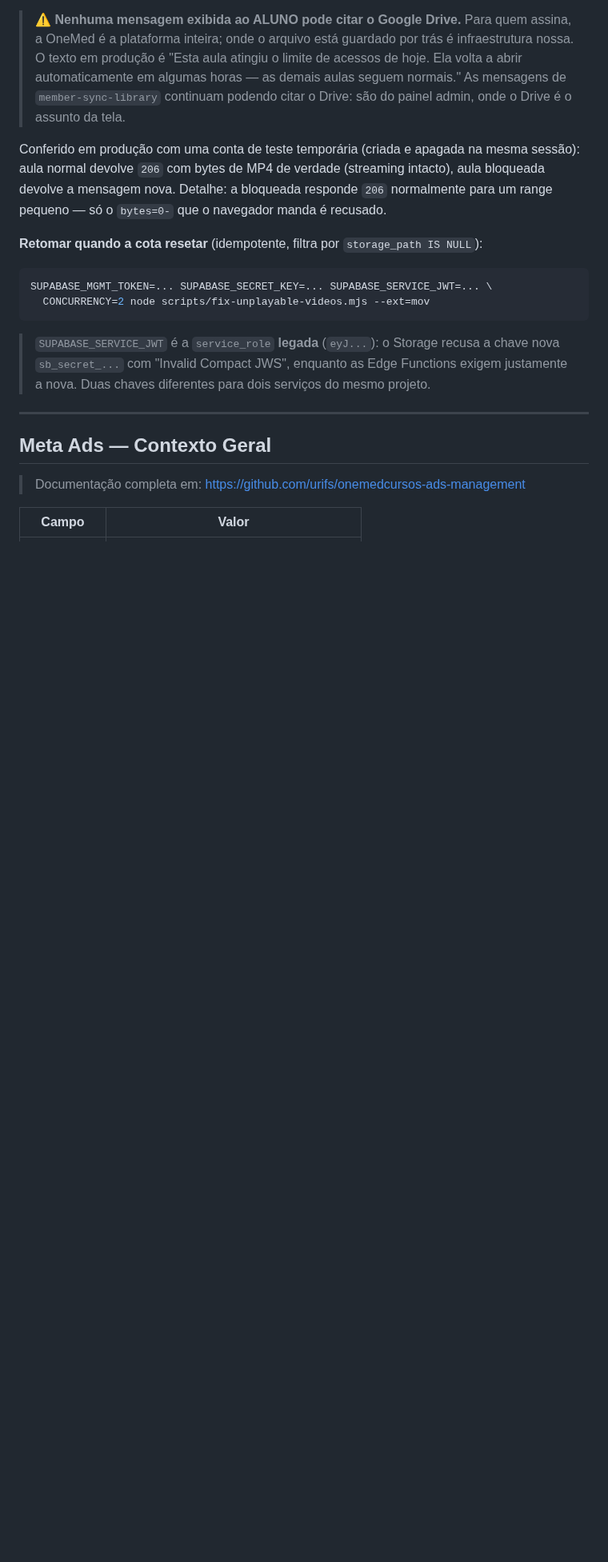
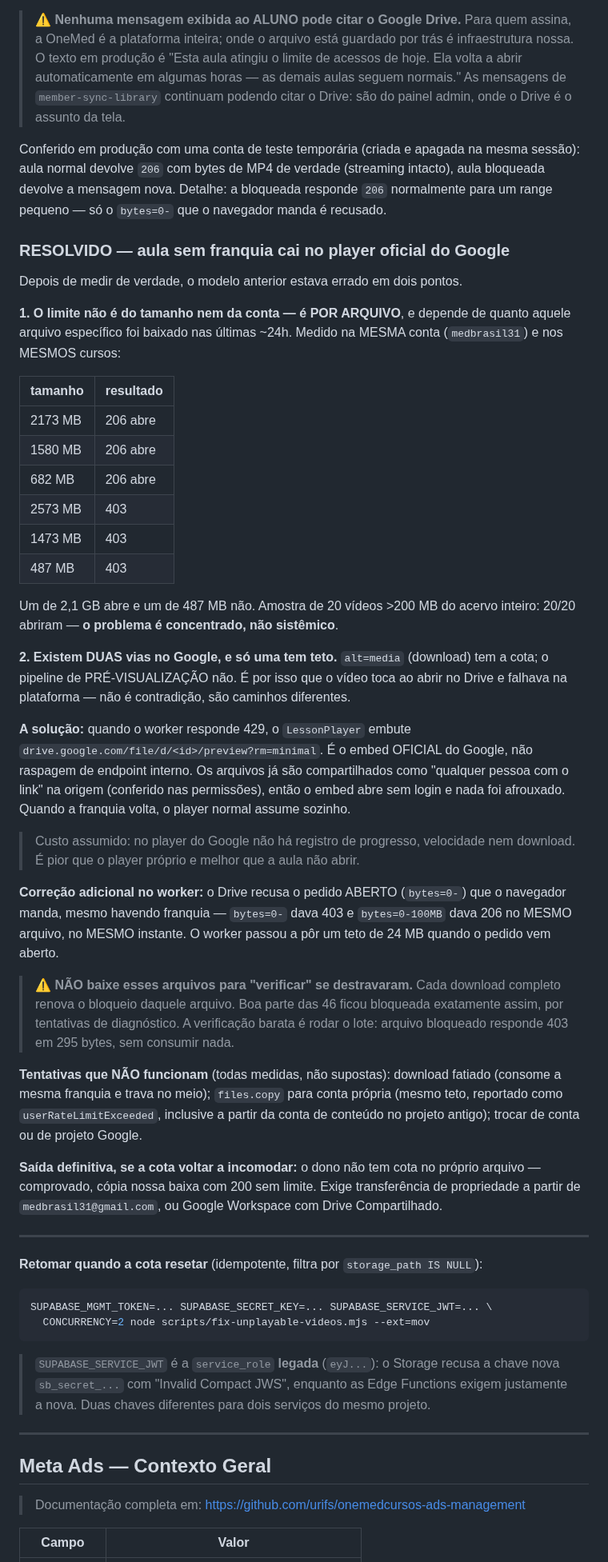
Before and after one commit to urifs/Onemed, a Markdown page: CLAUDE.md, the part around the change. Shown at 80% size. GitHub-like rendering; blank space fills up the shorter version.

Commit message:
docs: registra a causa real da cota e a solucao pelo player do Google
Dois pontos do modelo anterior estavam errados, e a correcao veio de
medicao, nao de suposicao:

1. O limite e POR ARQUIVO e depende do quanto aquele arquivo foi baixado
   nas ultimas 24h -- nao do tamanho nem da conta. Mesma conta, mesmos
   cursos: 2,1 GB abre e 487 MB nao. Amostra de 20 videos >200 MB do
   acervo inteiro: 20/20 abriram, entao o problema e concentrado.

2. Sao duas vias no Google e so o download tem teto. A pre-visualizacao
   nao tem -- e por isso que o video toca ao abrir no Drive.

Registrado tambem o que NAO funciona (download fatiado, files.copy, trocar
de conta ou projeto), todos medidos, e o aviso de nao baixar esses arquivos
para "verificar" -- foi assim que boa parte das 46 ficou bloqueada.

Co-Authored-By: Claude Opus 5 <noreply@anthropic.com>
Claude-Session: https://claude.ai/code/session_01Ca4fp6MbJmKZL7yRfy9fT7

````diff
--- a/CLAUDE.md
+++ b/CLAUDE.md
@@ -1060,6 +1060,59 @@ aula normal devolve `206` com bytes de MP4 de verdade (streaming intacto), aula
 devolve a mensagem nova. Detalhe: a bloqueada responde `206` normalmente para um range pequeno
 — só o `bytes=0-` que o navegador manda é recusado.
 
+### RESOLVIDO — aula sem franquia cai no player oficial do Google
+
+Depois de medir de verdade, o modelo anterior estava errado em dois pontos.
+
+**1. O limite não é do tamanho nem da conta — é POR ARQUIVO**, e depende de quanto aquele
+arquivo específico foi baixado nas últimas ~24h. Medido na MESMA conta (`medbrasil31`) e nos
+MESMOS cursos:
+
+| tamanho | resultado |
+|---|---|
+| 2173 MB | 206 abre |
+| 1580 MB | 206 abre |
+| 682 MB | 206 abre |
+| 2573 MB | 403 |
+| 1473 MB | 403 |
+| 487 MB | 403 |
+
+Um de 2,1 GB abre e um de 487 MB não. Amostra de 20 vídeos >200 MB do acervo inteiro: 20/20
+abriram — **o problema é concentrado, não sistêmico**.
+
+**2. Existem DUAS vias no Google, e só uma tem teto.** `alt=media` (download) tem a cota; o
+pipeline de PRÉ-VISUALIZAÇÃO não. É por isso que o vídeo toca ao abrir no Drive e falhava na
+plataforma — não é contradição, são caminhos diferentes.
+
+**A solução:** quando o worker responde 429, o `LessonPlayer` embute
+`drive.google.com/file/d/<id>/preview?rm=minimal`. É o embed OFICIAL do Google, não raspagem de
+endpoint interno. Os arquivos já são compartilhados como "qualquer pessoa com o link" na origem
+(conferido nas permissões), então o embed abre sem login e nada foi afrouxado. Quando a franquia
+volta, o player normal assume sozinho.
+
+> Custo assumido: no player do Google não há registro de progresso, velocidade nem download.
+> É pior que o player próprio e melhor que a aula não abrir.
+
+**Correção adicional no worker:** o Drive recusa o pedido ABERTO (`bytes=0-`) que o navegador
+manda, mesmo havendo franquia — `bytes=0-` dava 403 e `bytes=0-100MB` dava 206 no MESMO arquivo,
+no MESMO instante. O worker passou a pôr um teto de 24 MB quando o pedido vem aberto.
+
+> ⚠️ **NÃO baixe esses arquivos para "verificar" se destravaram.** Cada download completo renova
+> o bloqueio daquele arquivo. Boa parte das 46 ficou bloqueada exatamente assim, por tentativas
+> de diagnóstico. A verificação barata é rodar o lote: arquivo bloqueado responde 403 em 295
+> bytes, sem consumir nada.
+
+**Tentativas que NÃO funcionam** (todas medidas, não supostas): download fatiado (consome a mesma
+franquia e trava no meio); `files.copy` para conta própria (mesmo teto, reportado como
+`userRateLimitExceeded`, inclusive a partir da conta de conteúdo no projeto antigo); trocar de
+conta ou de projeto Google.
+
+**Saída definitiva, se a cota voltar a incomodar:** o dono não tem cota no próprio arquivo —
+comprovado, cópia nossa baixa com 200 sem limite. Exige transferência de propriedade a partir de
+`medbrasil31@gmail.com`, ou Google Workspace com Drive Compartilhado.
+
+---
+
 **Retomar quando a cota resetar** (idempotente, filtra por `storage_path IS NULL`):
 
 ```bash
````
